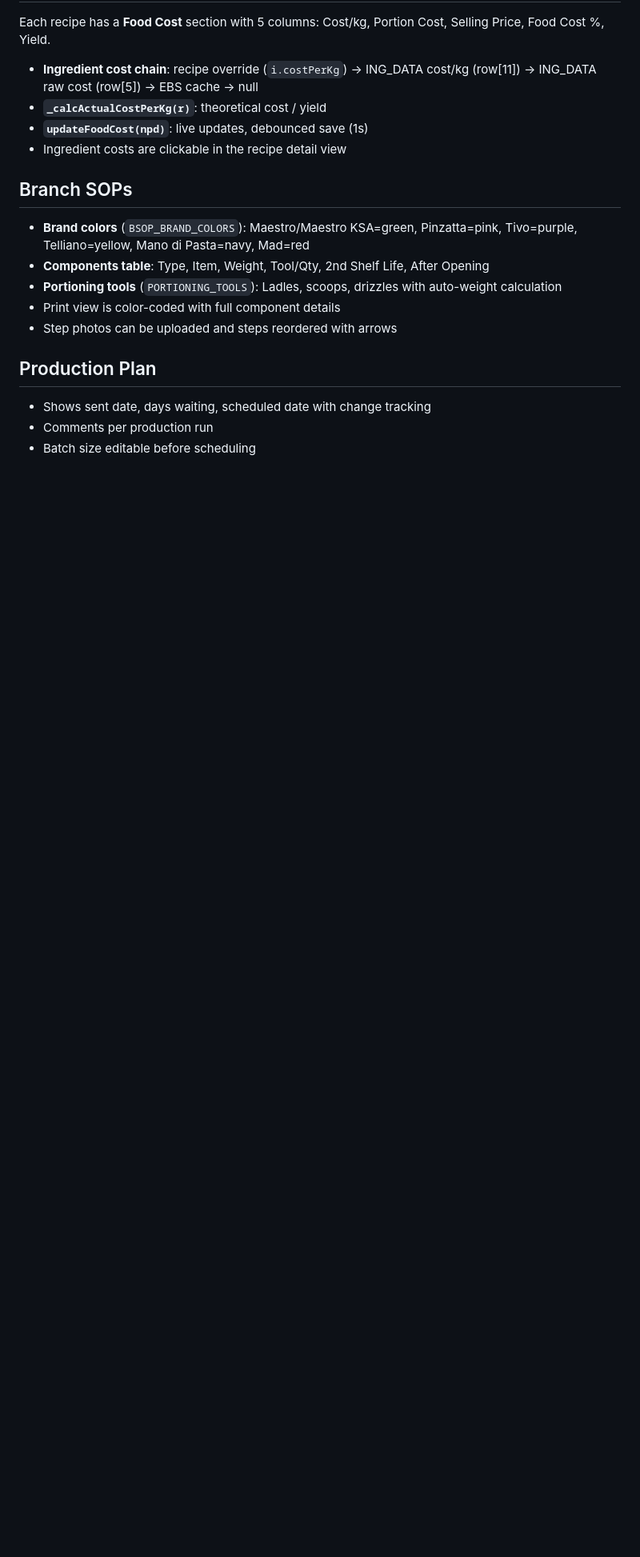
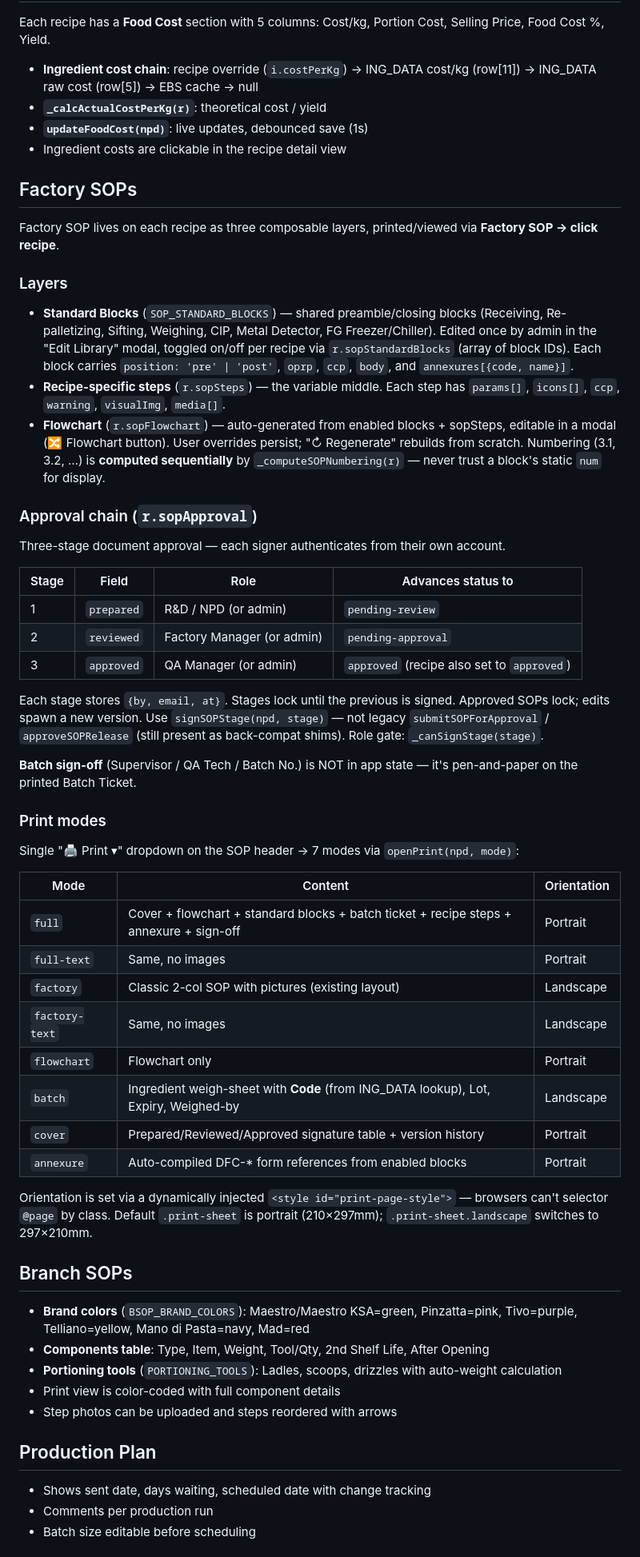
Before and after one commit to caterinaloduca-oss/recipehub-live, a Markdown page: CLAUDE.md, the part around one of its changes. Shown at 80% size. Drawn GitHub-style; blank space fills up the shorter version.

Commit message:
CLAUDE.md: document Factory SOP layers, 3-stage approval, print modes
Adds a Factory SOP section covering:
- Standard Blocks library + per-recipe toggles (r.sopStandardBlocks)
- Auto-numbered flowchart (_computeSOPNumbering — never trust static num)
- 3-stage approval chain: Prepared (R&D) → Reviewed (Factory) → Approved (QA)
- signSOPStage() / _canSignStage() — each signer authenticates from own account
- Batch sign-off is paper-only, not in app state
- 7 print modes with per-mode orientation
- Dynamic @page injection for portrait/landscape switching

Also notes sop-stage email event in the notifications list.

Co-Authored-By: Claude Opus 4.7 (1M context) <noreply@anthropic.com>

```diff
--- a/CLAUDE.md
+++ b/CLAUDE.md
@@ -110,6 +110,47 @@ Each recipe has a **Food Cost** section with 5 columns: Cost/kg, Portion Cost, S
 - **`updateFoodCost(npd)`**: live updates, debounced save (1s)
 - Ingredient costs are clickable in the recipe detail view
 
+## Factory SOPs
+
+Factory SOP lives on each recipe as three composable layers, printed/viewed via **Factory SOP → click recipe**.
+
+### Layers
+
+- **Standard Blocks** (`SOP_STANDARD_BLOCKS`) — shared preamble/closing blocks (Receiving, Re-palletizing, Sifting, Weighing, CIP, Metal Detector, FG Freezer/Chiller). Edited once by admin in the "Edit Library" modal, toggled on/off per recipe via `r.sopStandardBlocks` (array of block IDs). Each block carries `position: 'pre' | 'post'`, `oprp`, `ccp`, `body`, and `annexures[{code, name}]`.
+- **Recipe-specific steps** (`r.sopSteps`) — the variable middle. Each step has `params[]`, `icons[]`, `ccp`, `warning`, `visualImg`, `media[]`.
+- **Flowchart** (`r.sopFlowchart`) — auto-generated from enabled blocks + sopSteps, editable in a modal (🔀 Flowchart button). User overrides persist; "↻ Regenerate" rebuilds from scratch. Numbering (3.1, 3.2, …) is **computed sequentially** by `_computeSOPNumbering(r)` — never trust a block's static `num` for display.
+
+### Approval chain (`r.sopApproval`)
+
+Three-stage document approval — each signer authenticates from their own account.
+
+| Stage | Field | Role | Advances status to |
+|---|---|---|---|
+| 1 | `prepared` | R&D / NPD (or admin) | `pending-review` |
+| 2 | `reviewed` | Factory Manager (or admin) | `pending-approval` |
+| 3 | `approved` | QA Manager (or admin) | `approved` (recipe also set to `approved`) |
+
+Each stage stores `{by, email, at}`. Stages lock until the previous is signed. Approved SOPs lock; edits spawn a new version. Use `signSOPStage(npd, stage)` — not legacy `submitSOPForApproval` / `approveSOPRelease` (still present as back-compat shims). Role gate: `_canSignStage(stage)`.
+
+**Batch sign-off** (Supervisor / QA Tech / Batch No.) is NOT in app state — it's pen-and-paper on the printed Batch Ticket.
+
+### Print modes
+
+Single "🖨️ Print ▾" dropdown on the SOP header → 7 modes via `openPrint(npd, mode)`:
+
+| Mode | Content | Orientation |
+|---|---|---|
+| `full` | Cover + flowchart + standard blocks + batch ticket + recipe steps + annexure + sign-off | Portrait |
+| `full-text` | Same, no images | Portrait |
+| `factory` | Classic 2-col SOP with pictures (existing layout) | Landscape |
+| `factory-text` | Same, no images | Landscape |
+| `flowchart` | Flowchart only | Portrait |
+| `batch` | Ingredient weigh-sheet with **Code** (from ING_DATA lookup), Lot, Expiry, Weighed-by | Landscape |
+| `cover` | Prepared/Reviewed/Approved signature table + version history | Portrait |
+| `annexure` | Auto-compiled DFC-* form references from enabled blocks | Portrait |
+
+Orientation is set via a dynamically injected `<style id="print-page-style">` — browsers can't selector `@page` by class. Default `.print-sheet` is portrait (210×297mm); `.print-sheet.landscape` switches to 297×210mm.
+
 ## Branch SOPs
 
 - **Brand colors** (`BSOP_BRAND_COLORS`): Maestro/Maestro KSA=green, Pinzatta=pink, Tivo=purple, Telliano=yellow, Mano di Pasta=navy, Mad=red
```
Also changed, not shown: other parts of CLAUDE.md (+1 -0 lines).
